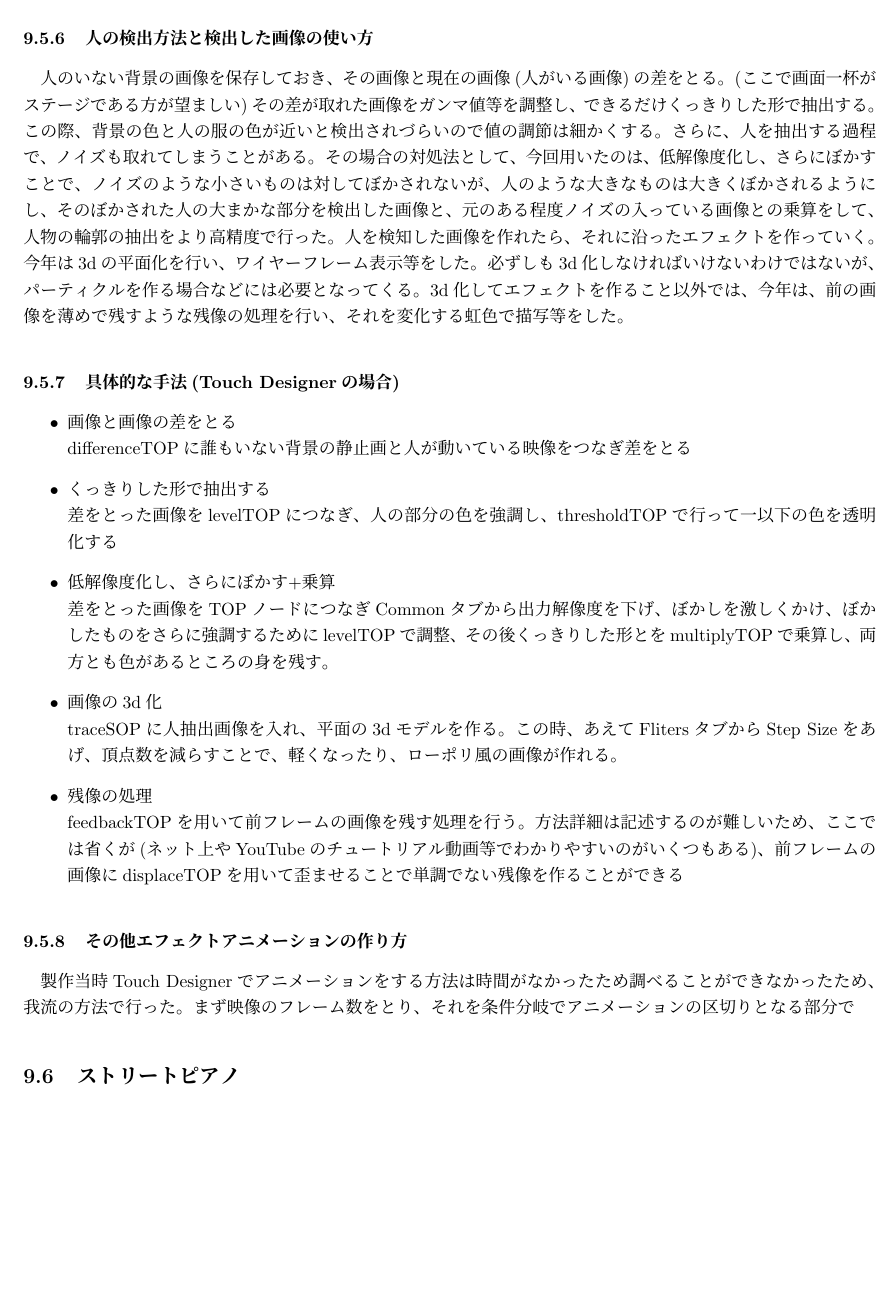
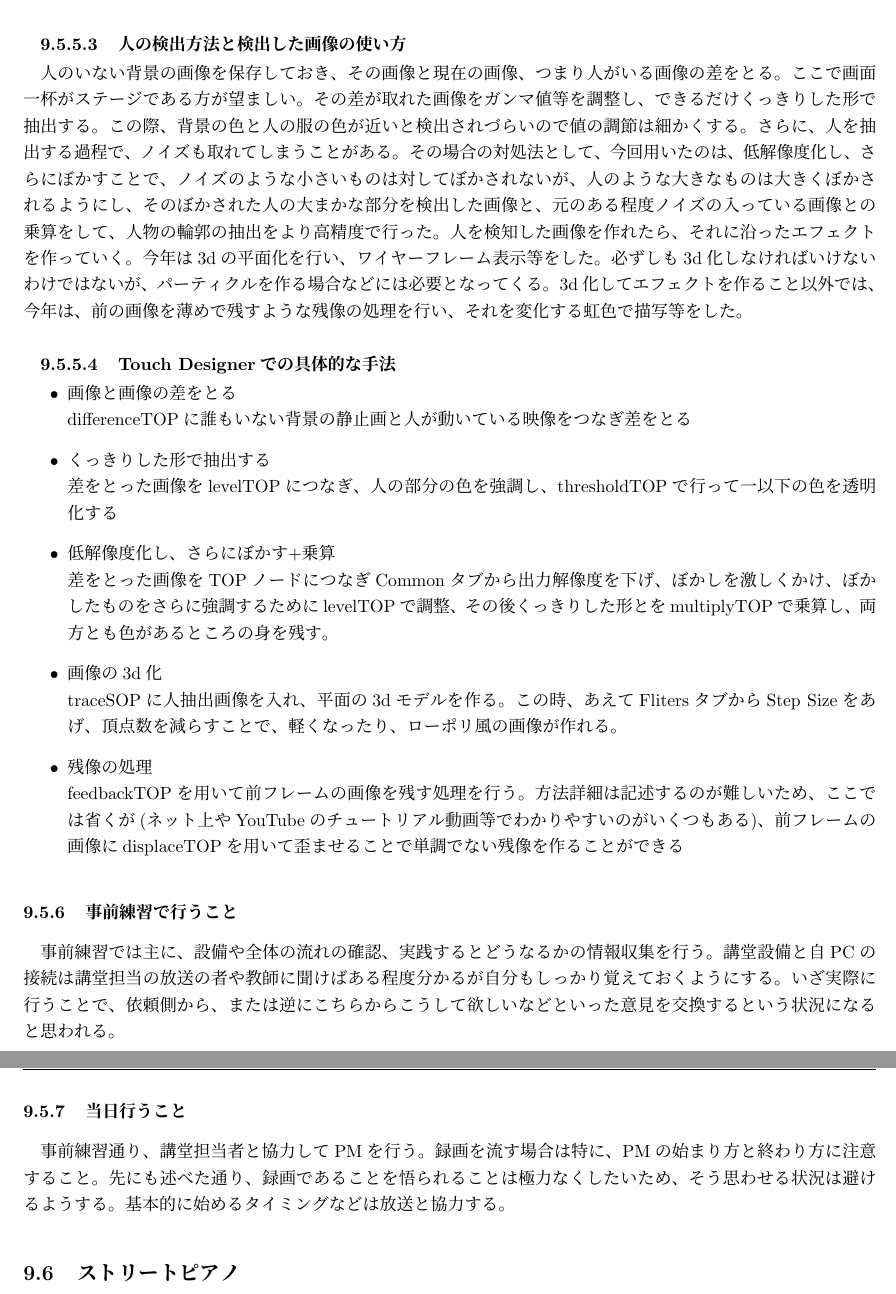
Before and after one commit to SeikoStudentCouncil/handover-report, a LaTeX document (引継書/引継書.tex): part of page 39 of 65 before the commit and two parts of pages 39 and 40 of 65 after it, the two joined at a grey line, cut so that both start at the same text, the shorter picture padded with empty space. Compiled offline with pLaTeX and dvipdfmx.

Commit message:
Update the part of PM

```diff
--- a/引継書/引継書.tex
+++ b/引継書/引継書.tex
@@ -901,3 +904,4 @@ Helperとは書くけれどこれを使う以外の方法でDBにアクセスす
+\subsubsubsection{Touch Designerでの具体的な手法}
 \begin{itemize}
 \item 画像と画像の差をとる\\
 differenceTOPに誰もいない背景の静止画と人が動いている映像をつなぎ差をとる
@@ -911,8 +915,12 @@ traceSOPに人抽出画像を入れ、平面の3dモデルを作る。この時
 feedbackTOPを用いて前フレームの画像を残す処理を行う。方法詳細は記述するのが難しいため、ここでは省くが(ネット上やYouTubeのチュートリアル動画等でわかりやすいのがいくつもある)、前フレームの画像にdisplaceTOPを用いて歪ませることで単調でない残像を作ることができる
 \end{itemize}
 
-\subsubsection{その他エフェクトアニメーションの作り方}
-製作当時Touch Designerでアニメーションをする方法は時間がなかったため調べることができなかったため、我流の方法で行った。まず映像のフレーム数をとり、それを条件分岐でアニメーションの区切りとなる部分で
+\subsubsection{事前練習で行うこと}
+事前練習では主に、設備や全体の流れの確認、実践するとどうなるかの情報収集を行う。講堂設備と自PCの接続は講堂担当の放送の者や教師に聞けばある程度分かるが自分もしっかり覚えておくようにする。いざ実際に行うことで、依頼側から、または逆にこちらからこうして欲しいなどといった意見を交換するという状況になると思われる。
+
+\subsubsection{当日行うこと}
+事前練習通り、講堂担当者と協力してPMを行う。録画を流す場合は特に、PMの始まり方と終わり方に注意すること。先にも述べた通り、録画であることを悟られることは極力なくしたいため、そう思わせる状況は避けるようする。基本的に始めるタイミングなどは放送と協力する。
+
 
 
 
```
Also changed, not shown: 引継書/引継書.tex (15 more changed lines).
